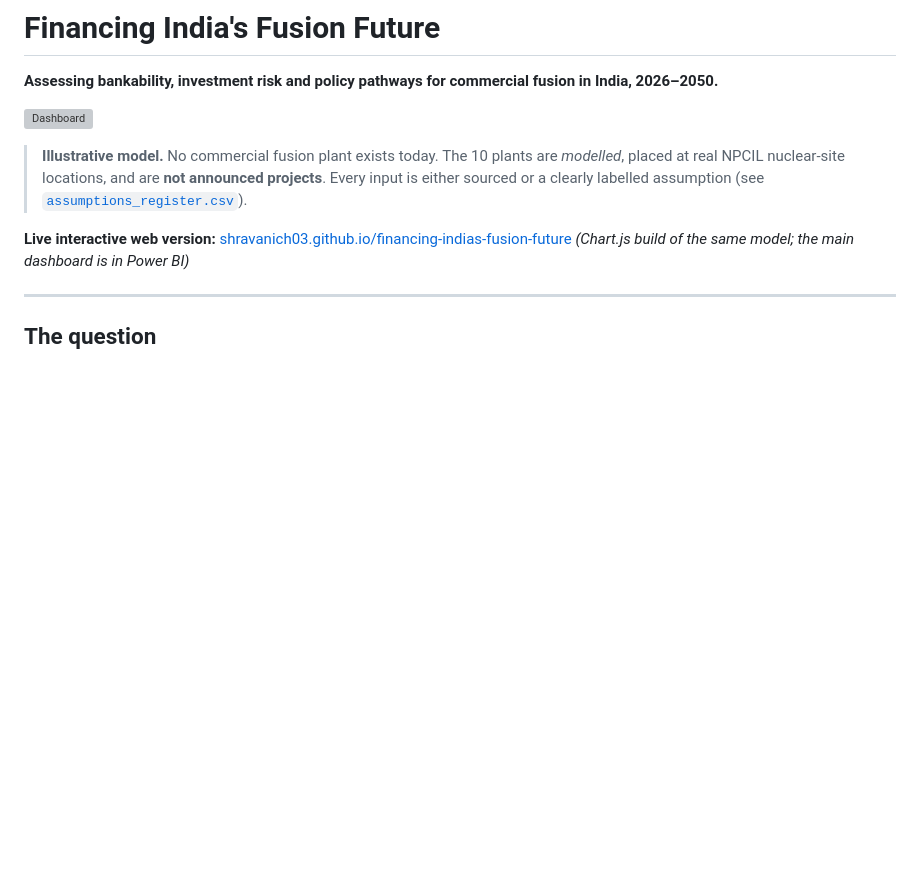
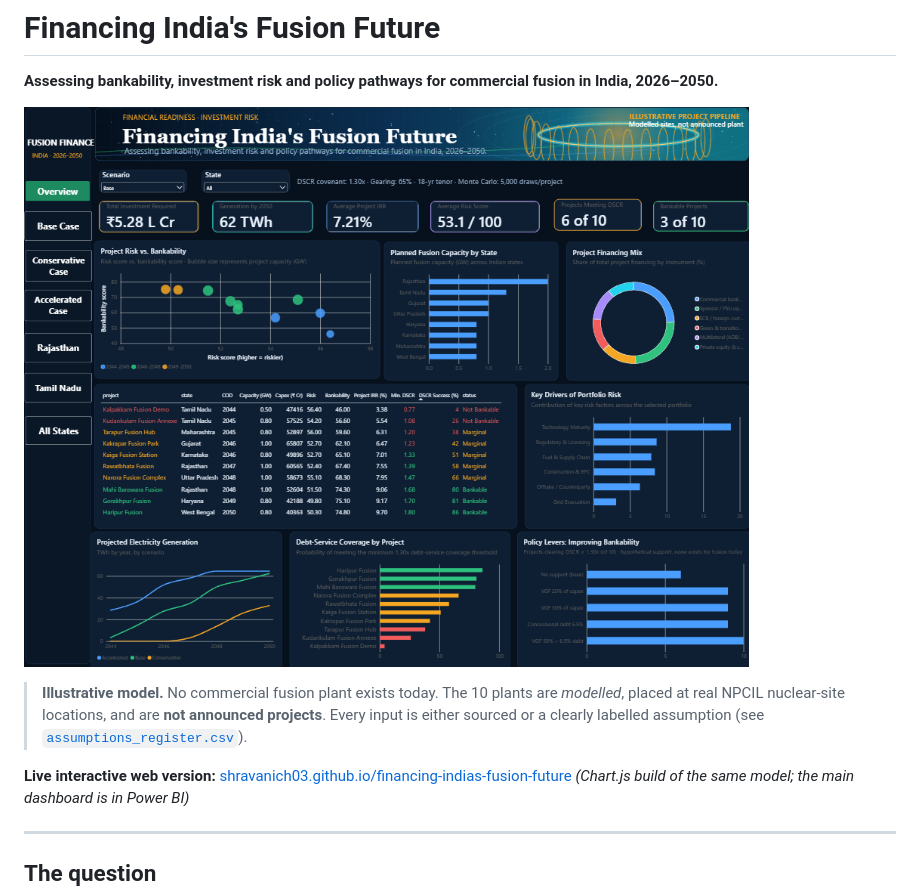
Before and after one commit to shravanich03/financing-indias-fusion-future, a Markdown page: README.md, the part around the change. Rendered like a GitHub page; blank space fills up the shorter version; grey boxes are pictures that could not be loaded.

```diff
--- a/README.md
+++ b/README.md
@@ -2,7 +2,7 @@
 
 **Assessing bankability, investment risk and policy pathways for commercial fusion in India, 2026–2050.**
 
-![Dashboard](docs/dashboard.png)
+![Dashboard](dashboard.png)
 
 > **Illustrative model.** No commercial fusion plant exists today. The 10 plants are *modelled*, placed at real NPCIL nuclear-site locations, and are **not announced projects**. Every input is either sourced or a clearly labelled assumption (see [`assumptions_register.csv`](assumptions_register.csv)).
 
```
